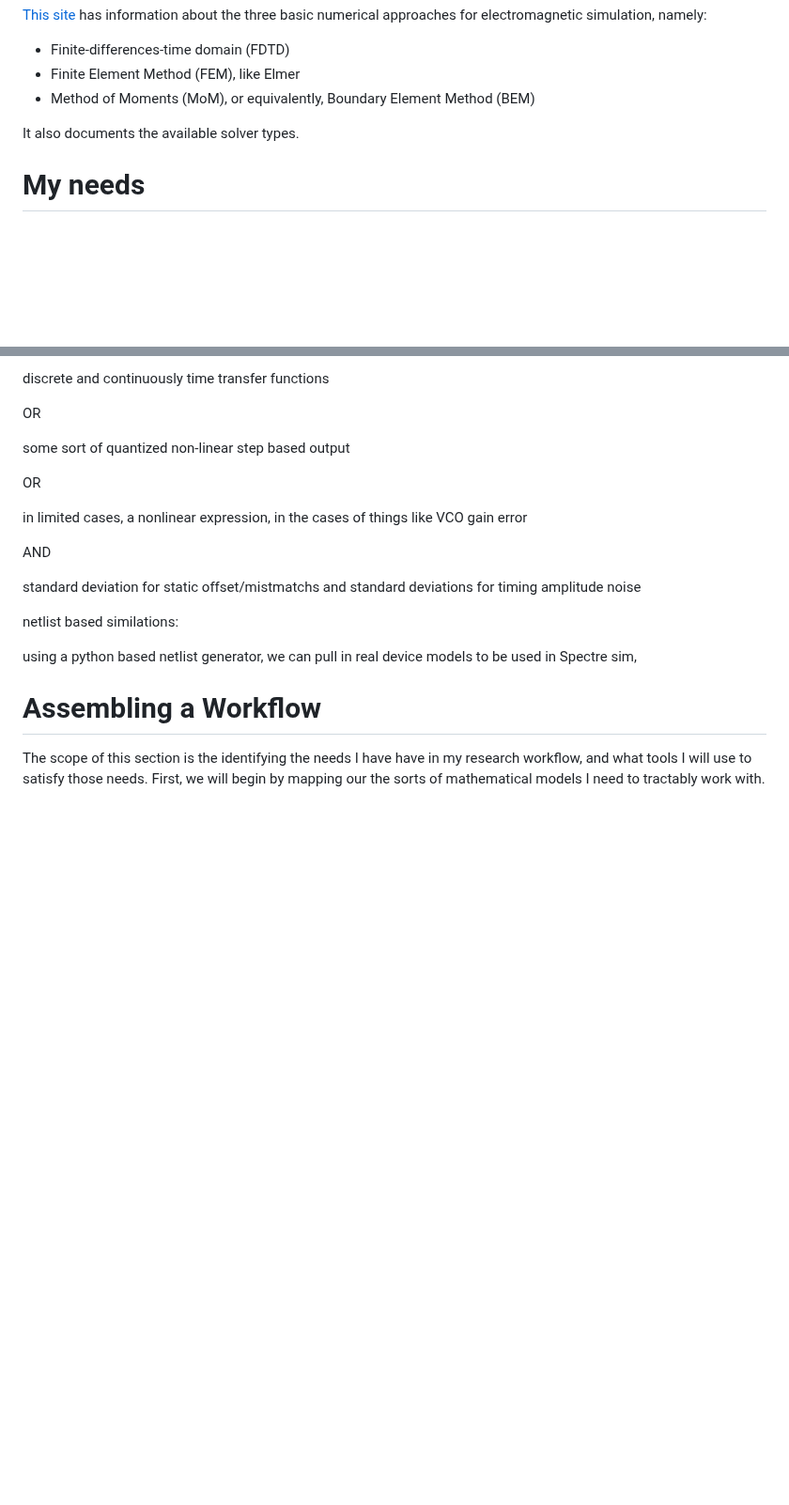
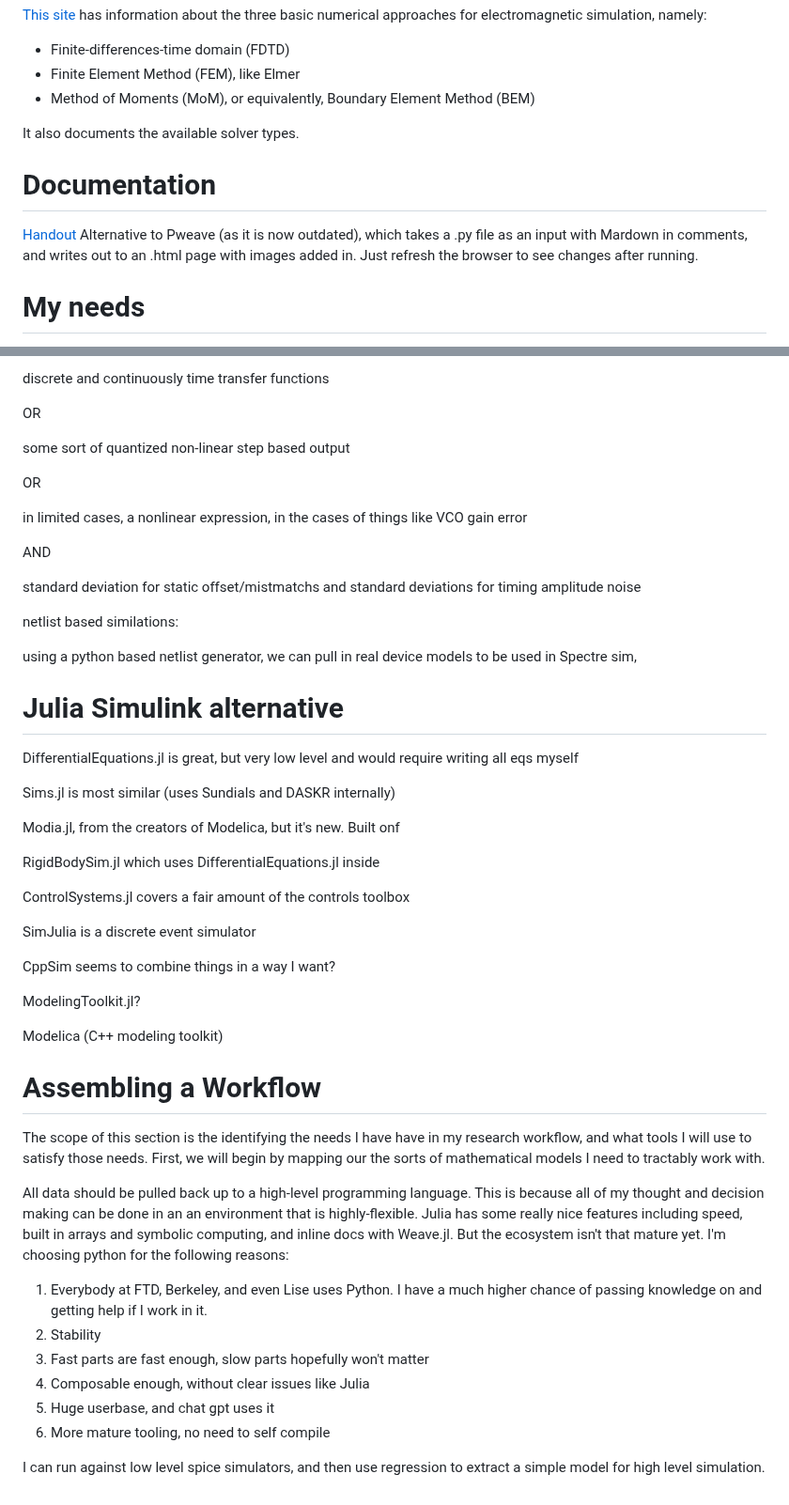
Before and after one commit to kcaisley/kcaisley, a Markdown page: tools.md, 2 parts joined by grey strips. Shown at 94% size. Rendered like a GitHub page; blank space fills up the shorter version.

```diff
--- a/tools.md
+++ b/tools.md
@@ -59,6 +59,10 @@ It also documents the available solver types.
 
 
 
+# Documentation
+
+[Handout](https://github.com/danijar/handout) Alternative to Pweave (as it is now outdated), which takes a .py file as an input with Mardown in comments, and writes out to an .html page with images added in. Just refresh the browser to see changes after running.
+
 # My needs
 
 as a chip designer, fundamentally, I think and work in different paradigms:
@@ -89,6 +93,43 @@ using a python based netlist generator, we can pull in real device models to be
 
 
 
+# Julia Simulink alternative
+
+DifferentialEquations.jl is great, but very low level and would require writing all eqs myself
+
+Sims.jl is most similar (uses Sundials and DASKR internally)
+
+Modia.jl, from the creators of Modelica, but it's new. Built onf
+
+RigidBodySim.jl which uses DifferentialEquations.jl inside
+
+ControlSystems.jl covers a fair amount of the controls toolbox
+
+SimJulia is a discrete event simulator
+
+CppSim seems to combine things in a way I want?
+
+ModelingToolkit.jl?
+
+Modelica (C++ modeling toolkit)
+
+
+
+
+
 # Assembling a Workflow
 
 The scope of this section is the identifying the needs I have have in my research workflow, and what tools I will use to satisfy those needs. First, we will begin by mapping our the sorts of mathematical models I need to tractably work with.
+
+
+
+All data should be pulled back up to a high-level programming language. This is because all of my thought and decision making can be done in an an environment that is highly-flexible. Julia has some really nice features including speed, built in arrays and symbolic computing, and inline docs with Weave.jl. But the ecosystem isn't that mature yet. I'm choosing python for the following reasons:
+
+1) Everybody at FTD, Berkeley, and even Lise uses Python. I have a much higher chance of passing knowledge on and getting help if I work in it.
+2) Stability
+3) Fast parts are fast enough, slow parts hopefully won't matter
+4) Composable enough, without clear issues like Julia
+5) Huge userbase, and chat gpt uses it
+6) More mature tooling, no need to self compile
+
+I can run against low level spice simulators, and then use regression to extract a simple model for high level simulation.
```
